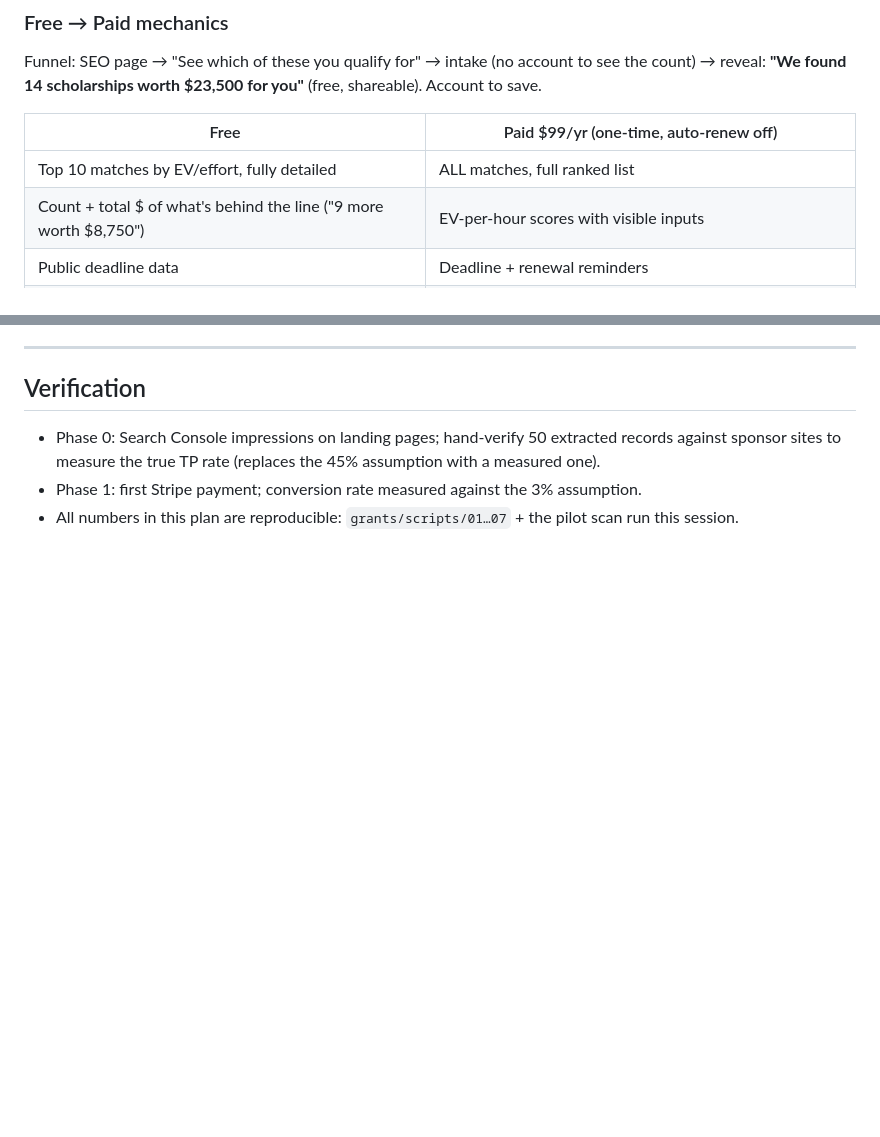
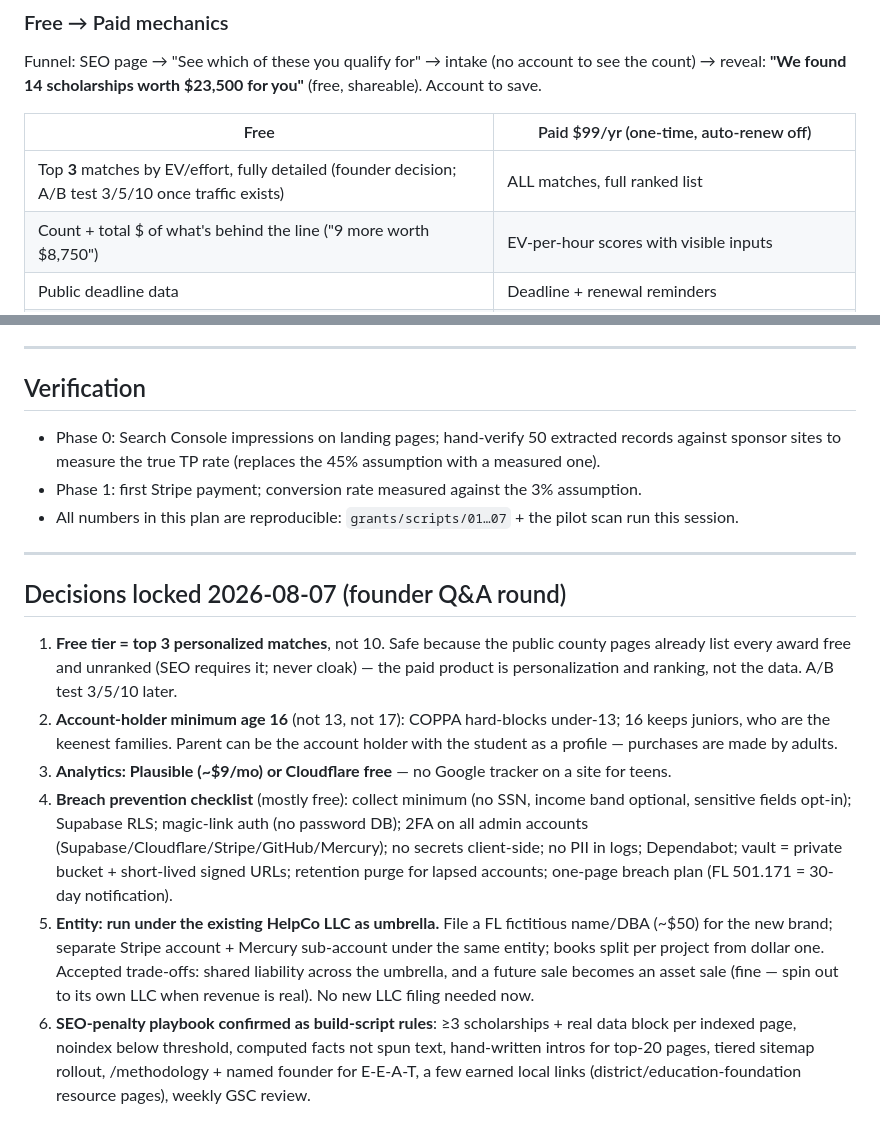
Before and after one commit to HelpCoAI/helpcoai.github.io, a Markdown page: grants/docs/build-plan.md, 2 parts joined by grey strips. Drawn GitHub-style; blank space fills up the shorter version.

Commit message:
Lock founder decisions: 3 free matches, age 16 floor, umbrella LLC
- Free tier reduced from top-10 to top-3 personalized matches. Safe because
  public county pages already list every award free and unranked (SEO
  requires never cloaking); the paid product is personalization, ranking,
  and tooling. A/B test 3/5/10 once traffic exists.
- Account-holder minimum age set to 16: COPPA hard-blocks under-13, and 17
  would cut out juniors, who are the keenest scholarship-prep families.
  Parent-as-account-holder with student profiles is the clean architecture;
  purchases are made by adults.
- Analytics: Plausible or Cloudflare free -- no Google tracker on a teen
  site.
- Breach-prevention checklist added: data minimization first, Supabase RLS,
  magic-link auth, 2FA on all admin surfaces, private bucket + signed URLs
  for the vault, retention purges, and a pre-written FL 501.171 breach plan.
- Entity: operate under the existing HelpCo LLC as umbrella with a FL
  fictitious-name registration (~$50), separate Stripe account and Mercury
  sub-account, per-project books. Spin out to a standalone LLC when revenue
  justifies it.
- SEO-penalty playbook confirmed as enforced build-script rules rather than
  policy intentions.

Co-Authored-By: Claude Fable 5 <noreply@anthropic.com>
Claude-Session: https://claude.ai/code/session_01BwNxNWXBgwNSQbYib8qZiL

```diff
--- a/grants/docs/build-plan.md
+++ b/grants/docs/build-plan.md
@@ -89,7 +89,7 @@ reveal: **"We found 14 scholarships worth $23,500 for you"** (free, shareable).
 
 | Free | Paid $99/yr (one-time, auto-renew off) |
 |---|---|
-| Top 10 matches by EV/effort, fully detailed | ALL matches, full ranked list |
+| Top **3** matches by EV/effort, fully detailed (founder decision; A/B test 3/5/10 once traffic exists) | ALL matches, full ranked list |
 | Count + total $ of what's behind the line ("9 more worth $8,750") | EV-per-hour scores with visible inputs |
 | Public deadline data | Deadline + renewal reminders |
 | 1 profile | Up to 5 profiles (family) |
@@ -227,3 +227,30 @@ or a consultant (workspace with 10 nonprofit clients) without rewrite.
 - Phase 1: first Stripe payment; conversion rate measured against the 3% assumption.
 - All numbers in this plan are reproducible: `grants/scripts/01…07` + the pilot scan run this
   session.
+
+
+---
+
+## Decisions locked 2026-08-07 (founder Q&A round)
+
+1. **Free tier = top 3 personalized matches**, not 10. Safe because the public county pages already
+   list every award free and unranked (SEO requires it; never cloak) — the paid product is
+   personalization and ranking, not the data. A/B test 3/5/10 later.
+2. **Account-holder minimum age 16** (not 13, not 17): COPPA hard-blocks under-13; 16 keeps
+   juniors, who are the keenest families. Parent can be the account holder with the student as a
+   profile — purchases are made by adults.
+3. **Analytics: Plausible (~$9/mo) or Cloudflare free** — no Google tracker on a site for teens.
+4. **Breach prevention checklist** (mostly free): collect minimum (no SSN, income band optional,
+   sensitive fields opt-in); Supabase RLS; magic-link auth (no password DB); 2FA on all admin
+   accounts (Supabase/Cloudflare/Stripe/GitHub/Mercury); no secrets client-side; no PII in logs;
+   Dependabot; vault = private bucket + short-lived signed URLs; retention purge for lapsed
+   accounts; one-page breach plan (FL 501.171 = 30-day notification).
+5. **Entity: run under the existing HelpCo LLC as umbrella.** File a FL fictitious name/DBA (~$50)
+   for the new brand; separate Stripe account + Mercury sub-account under the same entity; books
+   split per project from dollar one. Accepted trade-offs: shared liability across the umbrella,
+   and a future sale becomes an asset sale (fine — spin out to its own LLC when revenue is real).
+   No new LLC filing needed now.
+6. **SEO-penalty playbook confirmed as build-script rules**: ≥3 scholarships + real data block per
+   indexed page, noindex below threshold, computed facts not spun text, hand-written intros for
+   top-20 pages, tiered sitemap rollout, /methodology + named founder for E-E-A-T, a few earned
+   local links (district/education-foundation resource pages), weekly GSC review.
```
